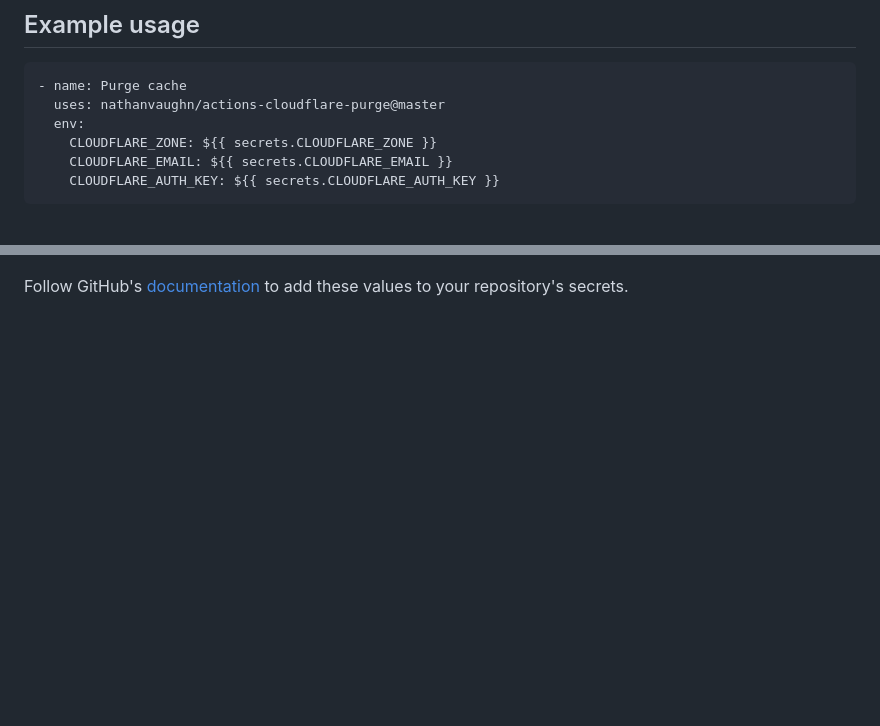
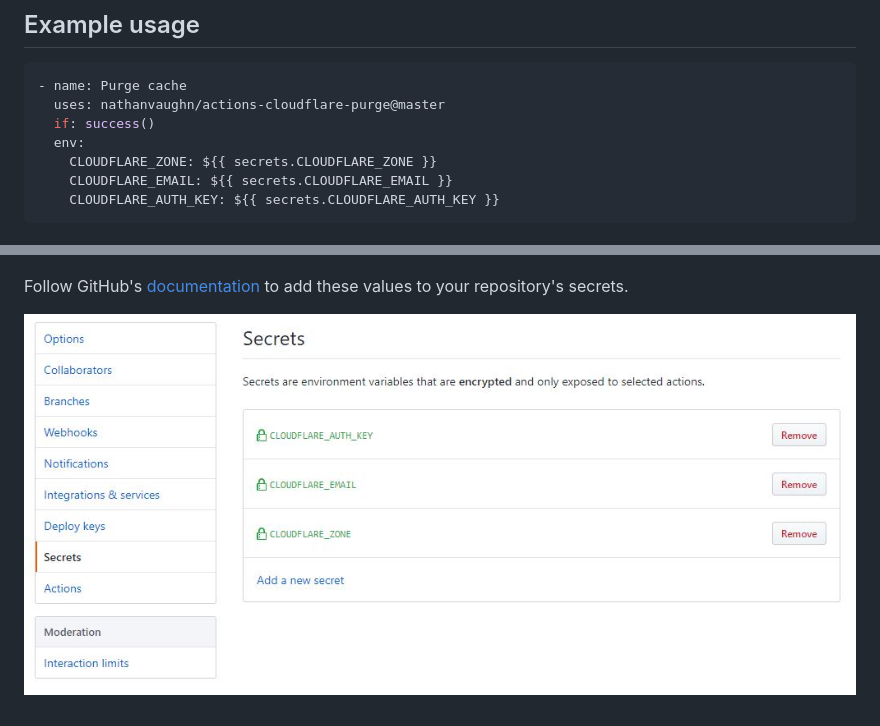
Before and after one commit to NathanVaughn/actions-cloudflare-purge, a Markdown page: README.md, 2 parts joined by grey strips. Drawn GitHub-style; pictures changed too: images/secrets.jpg (added); blank space fills up the shorter version.

Commit message:
Add extra screenshot

````diff
--- a/README.md
+++ b/README.md
@@ -37,6 +37,7 @@ None
 ```yml
 - name: Purge cache
   uses: nathanvaughn/actions-cloudflare-purge@master
+  if: success()
   env:
     CLOUDFLARE_ZONE: ${{ secrets.CLOUDFLARE_ZONE }}
     CLOUDFLARE_EMAIL: ${{ secrets.CLOUDFLARE_EMAIL }}
@@ -64,3 +65,5 @@ right-hand panel.
 
 Follow GitHub's [documentation](https://help.github.com/en/articles/virtual-environments-for-github-actions#creating-and-using-secrets-encrypted-variables)
 to add these values to your repository's secrets.
+
+![](images/secrets.jpg)
````
